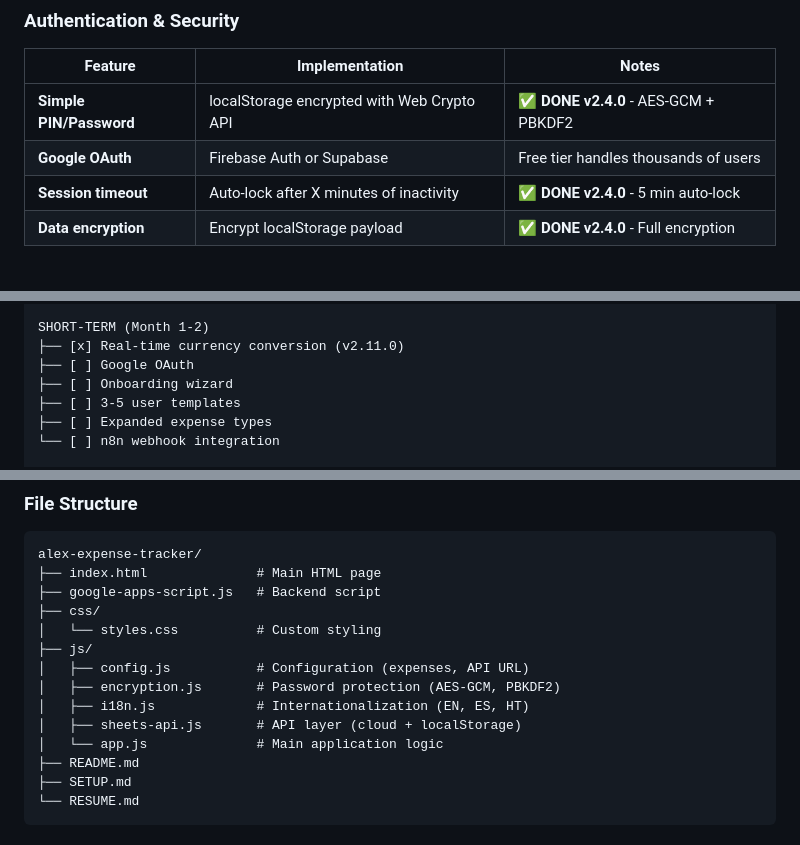
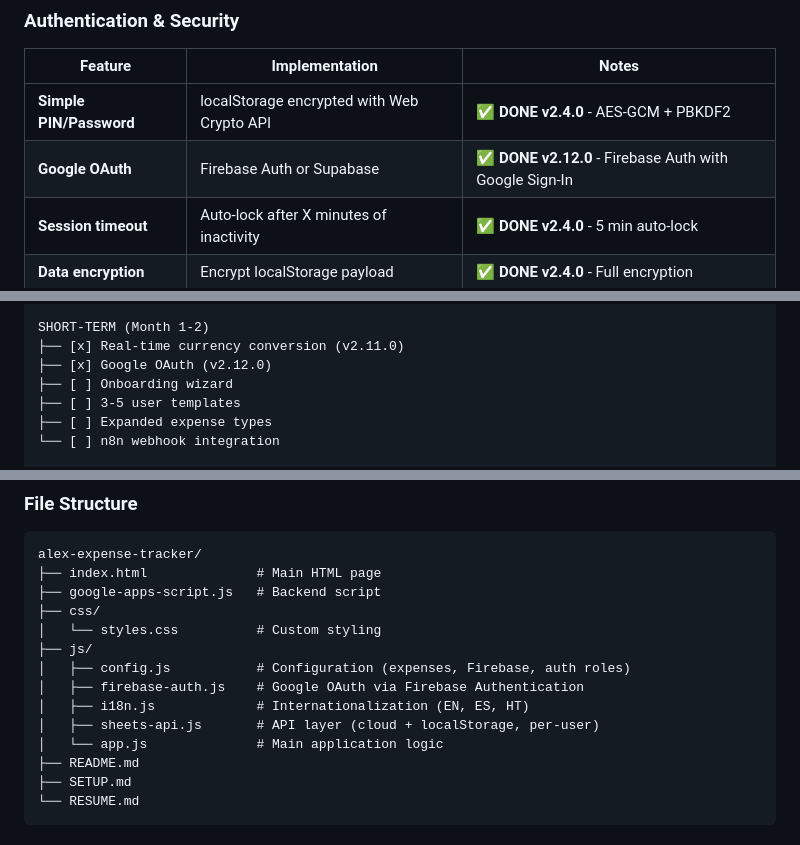
Before and after one commit to DASatizabal/alex-expense-tracker, a Markdown page: TODO.md, 3 parts joined by grey strips. Drawn GitHub-style.

```diff
--- a/TODO.md
+++ b/TODO.md
@@ -14,7 +14,7 @@ Transform this single-user expense tracker into a **multi-tenant personal financ
 | Feature | Implementation | Notes |
 |---------|---------------|-------|
 | **Simple PIN/Password** | localStorage encrypted with Web Crypto API | ✅ **DONE v2.4.0** - AES-GCM + PBKDF2 |
-| **Google OAuth** | Firebase Auth or Supabase | Free tier handles thousands of users |
+| **Google OAuth** | Firebase Auth or Supabase | ✅ **DONE v2.12.0** - Firebase Auth with Google Sign-In |
 | **Session timeout** | Auto-lock after X minutes of inactivity | ✅ **DONE v2.4.0** - 5 min auto-lock |
 | **Data encryption** | Encrypt localStorage payload | ✅ **DONE v2.4.0** - Full encryption |
 
@@ -638,7 +638,7 @@ NOW (Week 1-2)
 
 SHORT-TERM (Month 1-2)
 ├── [x] Real-time currency conversion (v2.11.0)
-├── [ ] Google OAuth
+├── [x] Google OAuth (v2.12.0)
 ├── [ ] Onboarding wizard
 ├── [ ] 3-5 user templates
 ├── [ ] Expanded expense types
@@ -695,10 +695,10 @@ alex-expense-tracker/
 ├── css/
 │   └── styles.css          # Custom styling
 ├── js/
-│   ├── config.js           # Configuration (expenses, API URL)
-│   ├── encryption.js       # Password protection (AES-GCM, PBKDF2)
+│   ├── config.js           # Configuration (expenses, Firebase, auth roles)
+│   ├── firebase-auth.js    # Google OAuth via Firebase Authentication
 │   ├── i18n.js             # Internationalization (EN, ES, HT)
-│   ├── sheets-api.js       # API layer (cloud + localStorage)
+│   ├── sheets-api.js       # API layer (cloud + localStorage, per-user)
 │   └── app.js              # Main application logic
 ├── README.md
 ├── SETUP.md
```
Also changed, not shown: README.md (+6 -4 lines), RESUME.md (+16 -14 lines).
